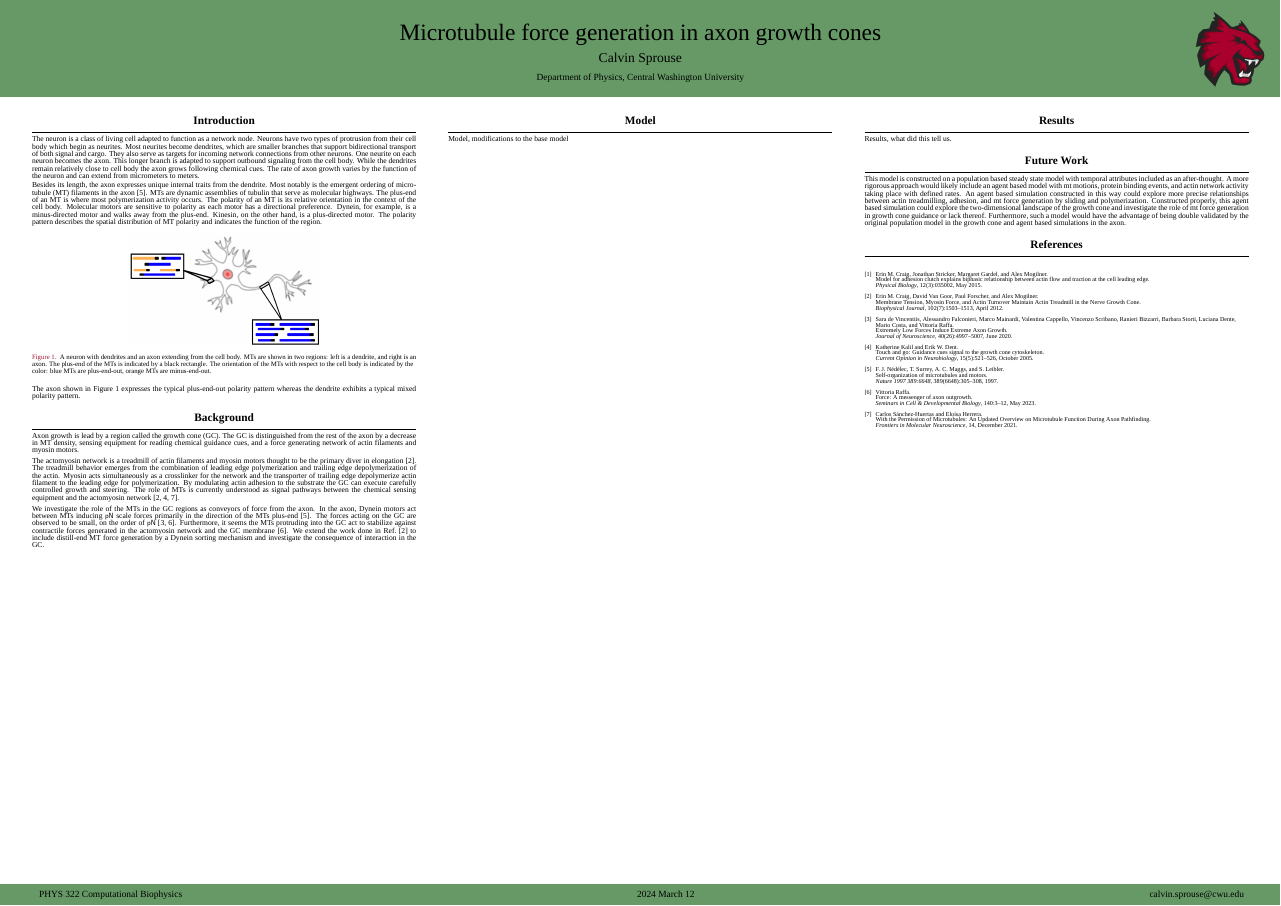
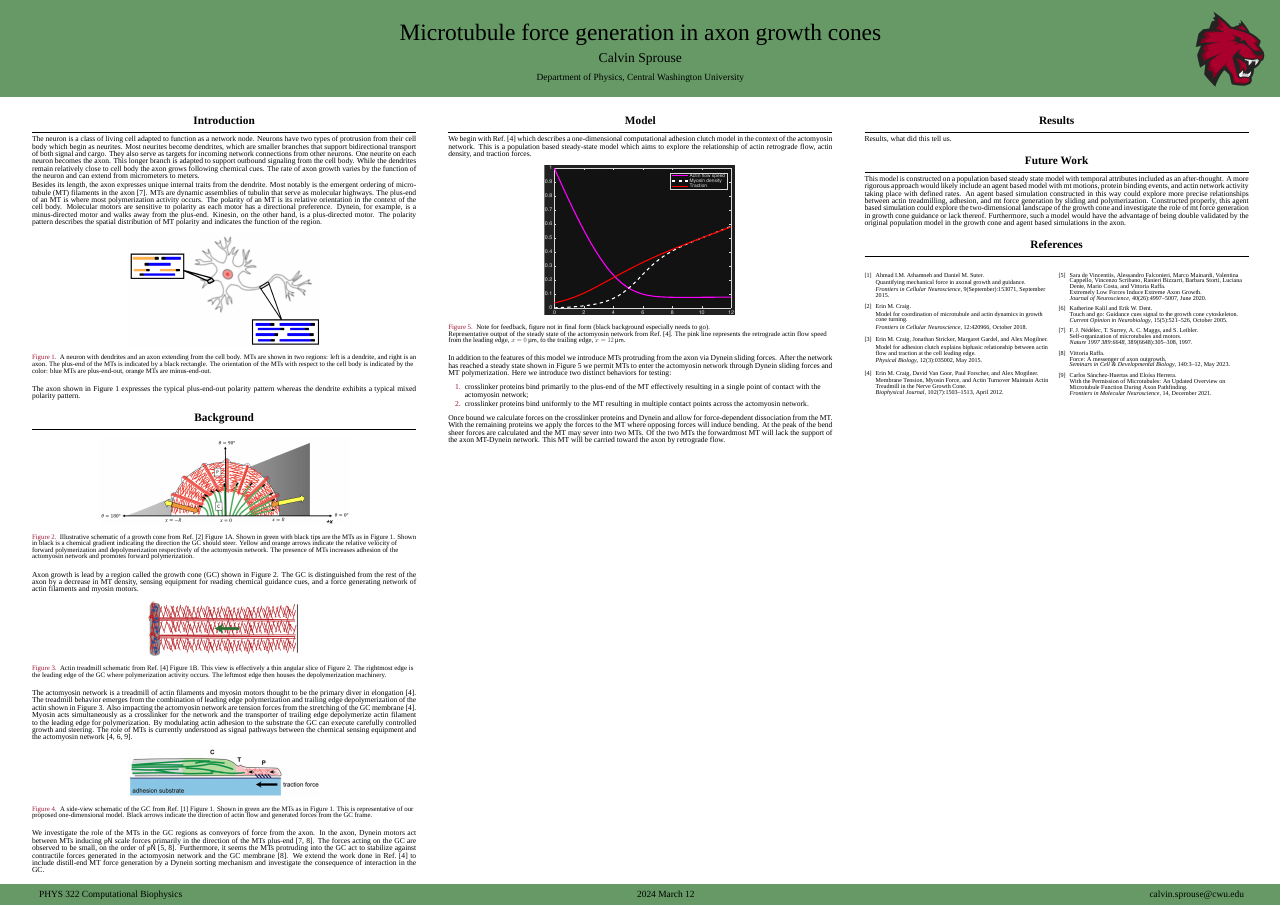
Before and after one commit to CalvinSprouse/growth_cone_mts, a LaTeX poster (poster/poster.tex, which reads poster/beamerthemegemini.sty): the whole page. Compiled offline with XeLaTeX; a missing font is replaced by an installed copy or a similar font.

Commit message:
poster in draft form

```diff
--- a/poster/beamerthemegemini.sty
+++ b/poster/beamerthemegemini.sty
@@ -60,9 +60,9 @@
 
 % Enumerate
 
-\setbeamertemplate{enumerate item}{\insertenumlabel.}
-\setbeamertemplate{enumerate subitem}{\insertsubenumlabel.}
-\setbeamertemplate{enumerate subsubitem}{\insertsubsubenumlabel.}
+\setbeamertemplate{enumerate item}{\fontsize{20pt}{12pt}\selectfont\insertenumlabel.}
+\setbeamertemplate{enumerate subitem}{\fontsize{20pt}{12pt}\selectfont\insertsubenumlabel.}
+\setbeamertemplate{enumerate subsubitem}{\fontsize{20pt}{12pt}\selectfont\insertsubsubenumlabel.}
 
 % Equation
 \setlength\belowdisplayshortskip{2ex}
--- a/poster/poster.tex
+++ b/poster/poster.tex
@@ -10,6 +10,7 @@
 \usepackage{pgfplots}
 \usepackage{anyfontsize}
 \usepackage{siunitx}
+\usepackage{multicol}
 
 % configure pgfplots
 \pgfplotsset{compat=1.14}
@@ -79,17 +80,35 @@ The axon shown in Figure~\ref{fig:neuron_background} expresses the typical plus-
 
 \begin{block}{Background}
 
-% representative figure of GC
+\begin{figure}
+    \centering
+    \includegraphics[width=0.65\textwidth]{figures/introduction/gc_crag_1a.png}
+    \caption{\label{fig:gc_craig}
+        Illustrative schematic of a growth cone from Ref.~\cite{craig2018fcn} Figure 1A. Shown in green with black tips are the MTs as in Figure~\ref{fig:neuron_background}. Shown in black is a chemical gradient indicating the direction the GC should steer. Yellow and orange arrows indicate the relative velocity of forward polymerization and depolymerization respectively of the actomyosin network. The presence of MTs increases adhesion of the actomyosin network and promotes forward polymerization.
+    }
+\end{figure}
 
-Axon growth is lead by a region called the growth cone (GC). The GC is distinguished from the rest of the axon by a decrease in MT density, sensing equipment for reading chemical guidance cues, and a force generating network of actin filaments and myosin motors.
+Axon growth is lead by a region called the growth cone (GC) shown in Figure~\ref{fig:gc_craig}. The GC is distinguished from the rest of the axon by a decrease in MT density, sensing equipment for reading chemical guidance cues, and a force generating network of actin filaments and myosin motors.
 
-% figure of actomyosin network and treadmill
+\begin{figure}
+    \centering
+    \includegraphics[width=0.4\textwidth]{figures/introduction/actin_treadmill.png}
+    \caption{\label{fig:actin_craig}
+        Actin treadmill schematic from Ref.~\cite{craig2012bj} Figure 1B. This view is effectively a thin angular slice of Figure~\ref{fig:gc_craig}. The rightmost edge is the leading edge of the GC where polymerization activity occurs. The leftmost edge then houses the depolymerization machinery.
+    }
+\end{figure}
 
-The actomyosin network is a treadmill of actin filaments and myosin motors thought to be the primary diver in elongation~\cite{craig2012bj}. The treadmill behavior emerges from the combination of leading edge polymerization and trailing edge depolymerization of the actin. Myosin acts simultaneously as a crosslinker for the network and the transporter of trailing edge depolymerize actin filament to the leading edge for polymerization. By modulating actin adhesion to the substrate the GC can execute carefully controlled growth and steering. The role of MTs is currently understood as signal pathways between the chemical sensing equipment and the actomyosin network~\cite{craig2012bj, kalil2005con, sanchez-huertas2021fmn}.
+The actomyosin network is a treadmill of actin filaments and myosin motors thought to be the primary diver in elongation~\cite{craig2012bj}. The treadmill behavior emerges from the combination of leading edge polymerization and trailing edge depolymerization of the actin shown in Figure~\ref{fig:actin_craig}. Also impacting the actomyosin network are tension forces from the stretching of the GC membrane~\cite{craig2012bj}. Myosin acts simultaneously as a crosslinker for the network and the transporter of trailing edge depolymerize actin filament to the leading edge for polymerization. By modulating actin adhesion to the substrate the GC can execute carefully controlled growth and steering. The role of MTs is currently understood as signal pathways between the chemical sensing equipment and the actomyosin network~\cite{craig2012bj, kalil2005con, sanchez-huertas2021fmn}.
 
-% figure of MT penetration into GC region over actomyosin network
+\begin{figure}
+    \centering
+    \includegraphics[width=0.5\textwidth]{figures/introduction/traction_generation.png}
+    \caption{\label{fig:traction}
+        A side-view schematic of the GC from Ref.~\cite{athamneh2015fcn} Figure 1. Shown in green are the MTs as in Figure~\ref{fig:neuron_background}. This is representative of our proposed one-dimensional model. Black arrows indicate the direction of actin flow and generated forces from the GC frame.
+    }
+\end{figure}
 
-We investigate the role of the MTs in the GC regions as conveyors of force from the axon. In the axon, Dynein motors act between MTs inducing \(\qty{}{\pico\newton}\) scale forces primarily in the direction of the MTs plus-end~\cite{nedelec1997n13}. The forces acting on the GC are observed to be small, on the order of \(\qty{}{\pico\newton}\)~\cite{devincentiis2020jn, raffa2023scdb}. Furthermore, it seems the MTs protruding into the GC act to stabilize against contractile forces generated in the actomyosin network and the GC membrane~\cite{raffa2023scdb}. We extend the work done in Ref.~\cite{craig2012bj} to include distill-end MT force generation by a Dynein sorting mechanism and investigate the consequence of interaction in the GC.
+We investigate the role of the MTs in the GC regions as conveyors of force from the axon. In the axon, Dynein motors act between MTs inducing \(\qty{}{\pico\newton}\) scale forces primarily in the direction of the MTs plus-end~\cite{nedelec1997n13, raffa2023scdb}. The forces acting on the GC are observed to be small, on the order of \(\qty{}{\pico\newton}\)~\cite{devincentiis2020jn, raffa2023scdb}. Furthermore, it seems the MTs protruding into the GC act to stabilize against contractile forces generated in the actomyosin network and the GC membrane~\cite{raffa2023scdb}. We extend the work done in Ref.~\cite{craig2012bj} to include distill-end MT force generation by a Dynein sorting mechanism and investigate the consequence of interaction in the GC.
 
 \end{block}
 
@@ -105,7 +124,26 @@ We investigate the role of the MTs in the GC regions as conveyors of force from
 % content block
 \begin{block}{Model}
 
-Model, modifications to the base model
+We begin with Ref.~\cite{craig2012bj} which describes a one-dimensional computational adhesion clutch model in the context of the actomyosin network. This is a population based steady-state model which aims to explore the relationship of actin retrograde flow, actin density, and traction forces.
+
+% "default" figure from simulation showing exactly this relationship
+\begin{figure}
+    \centering
+    \includegraphics[width=0.5\textwidth]{figures/model/sim_default.pdf}
+    \caption{\label{fig:sim_steady}
+        Note for feedback, figure not in final form (black background especially needs to go).
+
+        Representative output of the steady state of the actomyosin network from Ref.~\cite{craig2012bj}. The pink line represents the retrograde actin flow speed from the leading edge, \(x=\qty{0}{\micro\meter}\), to the trailing edge, \(x=\qty{12}{\micro\meter}\).
+    }
+\end{figure}
+
+In addition to the features of this model we introduce MTs protruding from the axon via Dynein sliding forces. After the network has reached a steady state shown in Figure~\ref{fig:sim_steady} we permit MTs to enter the actomyosin network through Dynein sliding forces and MT polymerization. Here we introduce two distinct behaviors for testing:
+\begin{enumerate}
+\item crosslinker proteins bind primarily to the plus-end of the MT effectively resulting in a single point of contact with the actomyosin network;
+\item crosslinker proteins bind uniformly to the MT resulting in multiple contact points across the actomyosin network.
+\end{enumerate}
+
+Once bound we calculate forces on the crosslinker proteins and Dynein and allow for force-dependent dissociation from the MT. With the remaining proteins we apply the forces to the MT where opposing forces will induce bending. At the peak of the bend sheer forces are calculated and the MT may sever into two MTs. Of the two MTs the forwardmost MT will lack the support of the axon MT-Dynein network. This MT will be carried toward the axon by retrograde flow.
 
 \end{block}
 
@@ -136,12 +174,12 @@ This model is constructed on a population based steady state model with temporal
 %------------------------------------------------
 % reference block
 \begin{block}{References}
-
+\begin{multicols}{2}
 \fontsize{16pt}{12pt}\selectfont
 \nocite{craig2015pb, craig2012bj, devincentiis2020jn, kalil2005con, nedelec1997n13, raffa2023scdb, sanchez-huertas2021fmn}
 \bibliographystyle{plain}
 \bibliography{../proposal/axon_growth2.bib}
-
+\end{multicols}
 \end{block}
 
 \end{column}
```
Also changed, not shown: poster/figures/introduction/actin_treadmill.png (added), poster/figures/introduction/gc_crag_1a.png (added), poster/figures/introduction/traction_generation.png (added), poster/figures/model/sim_default.pdf (added), poster/poster.pdf.
